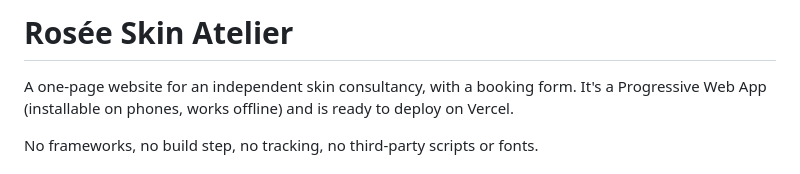
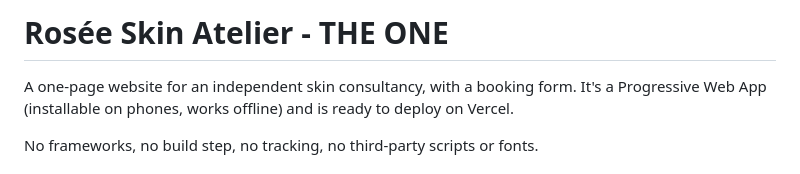
Before and after one commit to joemoon4u/rosee, a Markdown page: README.md, the part around the change. Drawn GitHub-style.

Commit message:
Update project title in README

```diff
--- a/README.md
+++ b/README.md
@@ -1,4 +1,4 @@
-# Rosée Skin Atelier
+# Rosée Skin Atelier - THE ONE
 
 A one-page website for an independent skin consultancy, with a booking form.
 It's a Progressive Web App (installable on phones, works offline) and is ready to deploy on Vercel.
```
